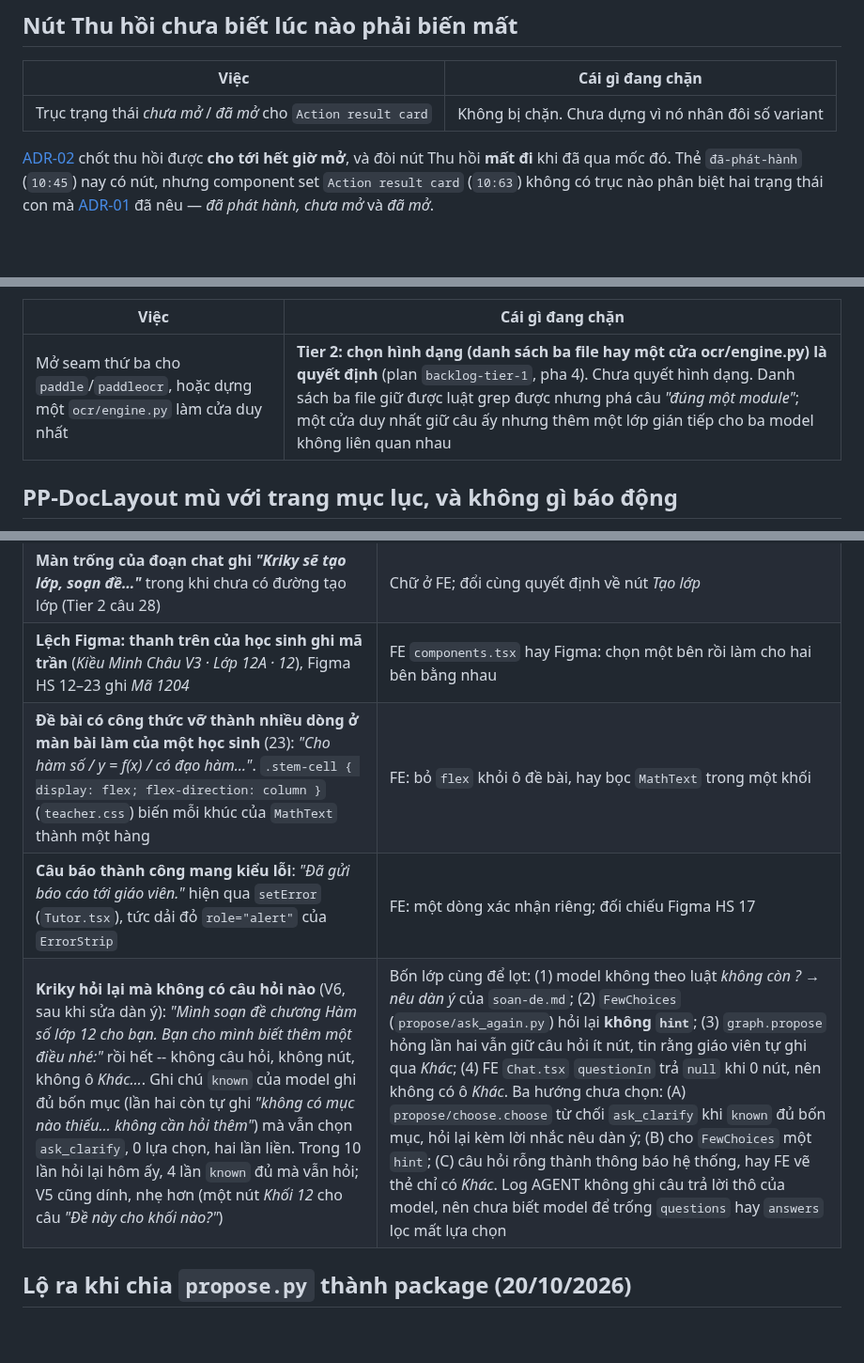
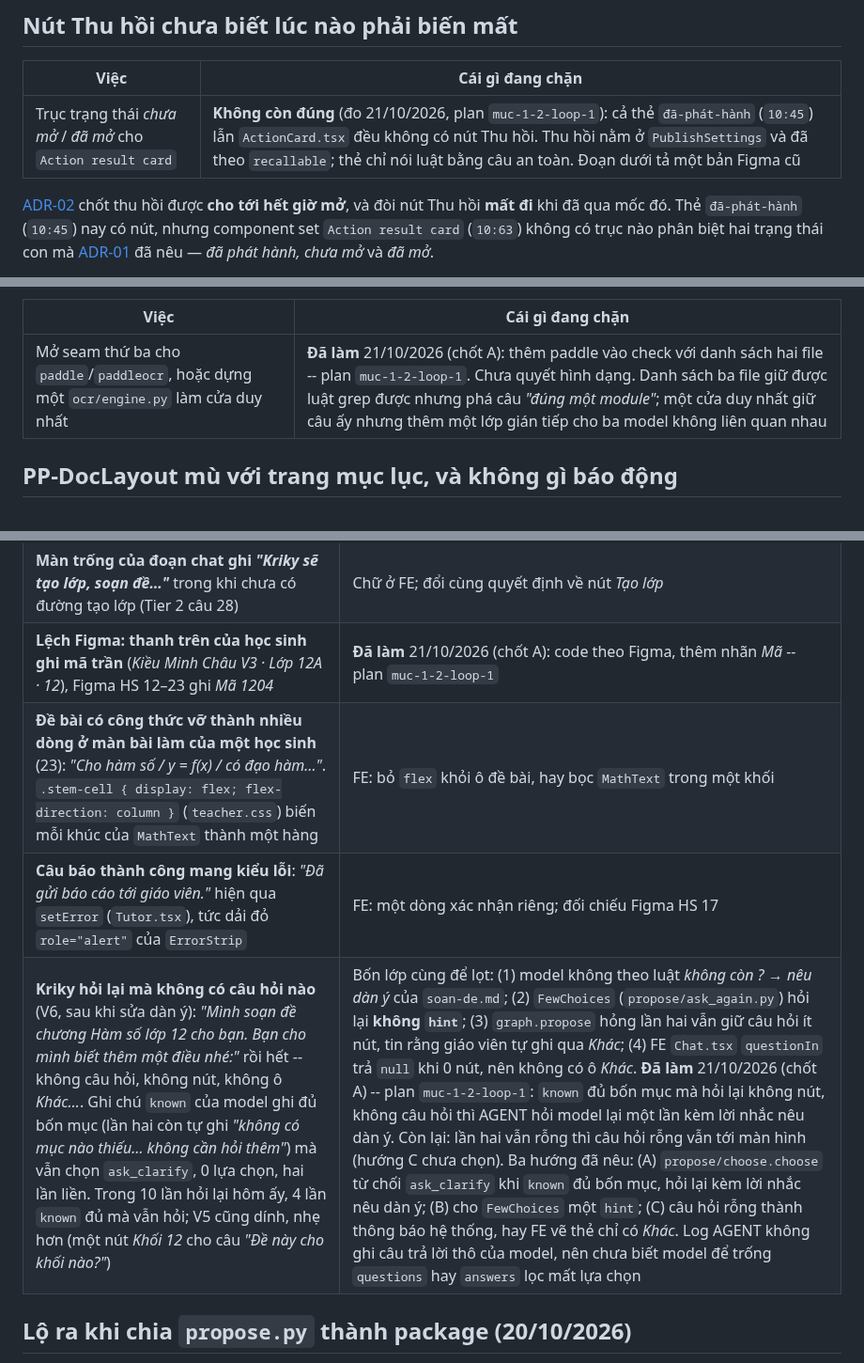
Before and after one commit to biabeogo147/AI-Assessment-and-Feedback-Assistant, a Markdown page: docs/plans/backlog.md, 3 parts joined by grey strips. Shown at 94% size. Rendered like a GitHub page; blank space fills up the shorter version.

```diff
--- a/docs/plans/backlog.md
+++ b/docs/plans/backlog.md
@@ -167,7 +167,7 @@ chỉ hiện một lần, hậu ký ADR-13 và [ADR-36](../decisions/adr-36-dang
 
 | Việc | Cái gì đang chặn |
 | --- | --- |
-| Trục trạng thái *chưa mở* / *đã mở* cho `Action result card` | Không bị chặn. Chưa dựng vì nó nhân đôi số variant |
+| Trục trạng thái *chưa mở* / *đã mở* cho `Action result card` | **Không còn đúng** (đo 21/10/2026, plan `muc-1-2-loop-1`): cả thẻ `đã-phát-hành` (`10:45`) lẫn `ActionCard.tsx` đều không có nút Thu hồi. Thu hồi nằm ở `PublishSettings` và đã theo `recallable`; thẻ chỉ nói luật bằng câu an toàn. Đoạn dưới tả một bản Figma cũ |
 
 [ADR-02](../decisions/adr-02-phat-hanh-va-cua-so-thu-hoi.md) chốt thu hồi được **cho tới hết giờ mở**,
 và đòi nút Thu hồi **mất đi** khi đã qua mốc đó. Thẻ `đã-phát-hành` (`10:45`) nay có nút, nhưng
@@ -490,7 +490,7 @@ chặn; thứ còn thiếu là luật *một module* của check.
 
 | Việc | Cái gì đang chặn |
 | --- | --- |
-| Mở seam thứ ba cho `paddle`/`paddleocr`, hoặc dựng một `ocr/engine.py` làm cửa duy nhất | **Tier 2: chọn hình dạng (danh sách ba file hay một cửa ocr/engine.py) là quyết định** (plan `backlog-tier-1`, pha 4). Chưa quyết hình dạng. Danh sách ba file giữ được luật grep được nhưng phá câu *"đúng một module"*; một cửa duy nhất giữ câu ấy nhưng thêm một lớp gián tiếp cho ba model không liên quan nhau |
+| Mở seam thứ ba cho `paddle`/`paddleocr`, hoặc dựng một `ocr/engine.py` làm cửa duy nhất | **Đã làm** 21/10/2026 (chốt A): thêm paddle vào check với danh sách hai file -- plan `muc-1-2-loop-1`. Chưa quyết hình dạng. Danh sách ba file giữ được luật grep được nhưng phá câu *"đúng một module"*; một cửa duy nhất giữ câu ấy nhưng thêm một lớp gián tiếp cho ba model không liên quan nhau |
 
 ## PP-DocLayout mù với trang mục lục, và không gì báo động
 
@@ -864,10 +864,10 @@ Plan `2026-10-20-end-to-end-manual-script-plan.md`. Biên bản:
 | **Công thức trong mục kiến thức không dựng hình**: cột *MỤC KIẾN THỨC* ở *Ngân hàng câu hỏi*, dòng phụ của panel sửa câu ngân hàng, dòng phụ mỗi hàng của hộp *Thêm câu từ ngân hàng* (`BankPicker.tsx`), và nhãn biểu đồ *TỈ LỆ BÀI SAI THEO MỤC KIẾN THỨC* ở *Bảng theo dõi* hiện nguyên `$f'(x)$` | FE: mục kiến thức đi qua chữ thường, không qua `MathText` |
 | **Học sinh không sai câu nào vẫn có link *Xem lại phần chữa các câu sai*** ở màn xem điểm (Dũng, 6,0/6) | FE `Result.tsx`; mở ra thì màn trợ lý ghi *Bài này không có câu nào sai.* |
 | **Màn trống của đoạn chat ghi *"Kriky sẽ tạo lớp, soạn đề…"*** trong khi chưa có đường tạo lớp (Tier 2 câu 28) | Chữ ở FE; đổi cùng quyết định về nút *Tạo lớp* |
-| **Lệch Figma: thanh trên của học sinh ghi mã trần** (*Kiều Minh Châu V3 · Lớp 12A · 12*), Figma HS 12–23 ghi *Mã 1204* | FE `components.tsx` hay Figma: chọn một bên rồi làm cho hai bên bằng nhau |
+| **Lệch Figma: thanh trên của học sinh ghi mã trần** (*Kiều Minh Châu V3 · Lớp 12A · 12*), Figma HS 12–23 ghi *Mã 1204* | **Đã làm** 21/10/2026 (chốt A): code theo Figma, thêm nhãn *Mã* -- plan `muc-1-2-loop-1` |
 | **Đề bài có công thức vỡ thành nhiều dòng ở màn bài làm của một học sinh** (23): *"Cho hàm số / y = f(x) / có đạo hàm…"*. `.stem-cell { display: flex; flex-direction: column }` (`teacher.css`) biến mỗi khúc của `MathText` thành một hàng | FE: bỏ `flex` khỏi ô đề bài, hay bọc `MathText` trong một khối |
 | **Câu báo thành công mang kiểu lỗi**: *"Đã gửi báo cáo tới giáo viên."* hiện qua `setError` (`Tutor.tsx`), tức dải đỏ `role="alert"` của `ErrorStrip` | FE: một dòng xác nhận riêng; đối chiếu Figma HS 17 |
-| **Kriky hỏi lại mà không có câu hỏi nào** (V6, sau khi sửa dàn ý): *"Mình soạn đề chương Hàm số lớp 12 cho bạn. Bạn cho mình biết thêm một điều nhé:"* rồi hết -- không câu hỏi, không nút, không ô *Khác…*. Ghi chú `known` của model ghi đủ bốn mục (lần hai còn tự ghi *"không có mục nào thiếu… không cần hỏi thêm"*) mà vẫn chọn `ask_clarify`, 0 lựa chọn, hai lần liền. Trong 10 lần hỏi lại hôm ấy, 4 lần `known` đủ mà vẫn hỏi; V5 cũng dính, nhẹ hơn (một nút *Khối 12* cho câu *"Đề này cho khối nào?"*) | Bốn lớp cùng để lọt: (1) model không theo luật *không còn ? → nêu dàn ý* của `soan-de.md`; (2) `FewChoices` (`propose/ask_again.py`) hỏi lại **không `hint`**; (3) `graph.propose` hỏng lần hai vẫn giữ câu hỏi ít nút, tin rằng giáo viên tự ghi qua *Khác*; (4) FE `Chat.tsx` `questionIn` trả `null` khi 0 nút, nên không có ô *Khác*. Ba hướng chưa chọn: (A) `propose/choose.choose` từ chối `ask_clarify` khi `known` đủ bốn mục, hỏi lại kèm lời nhắc nêu dàn ý; (B) cho `FewChoices` một `hint`; (C) câu hỏi rỗng thành thông báo hệ thống, hay FE vẽ thẻ chỉ có *Khác*. Log AGENT không ghi câu trả lời thô của model, nên chưa biết model để trống `questions` hay `answers` lọc mất lựa chọn |
+| **Kriky hỏi lại mà không có câu hỏi nào** (V6, sau khi sửa dàn ý): *"Mình soạn đề chương Hàm số lớp 12 cho bạn. Bạn cho mình biết thêm một điều nhé:"* rồi hết -- không câu hỏi, không nút, không ô *Khác…*. Ghi chú `known` của model ghi đủ bốn mục (lần hai còn tự ghi *"không có mục nào thiếu… không cần hỏi thêm"*) mà vẫn chọn `ask_clarify`, 0 lựa chọn, hai lần liền. Trong 10 lần hỏi lại hôm ấy, 4 lần `known` đủ mà vẫn hỏi; V5 cũng dính, nhẹ hơn (một nút *Khối 12* cho câu *"Đề này cho khối nào?"*) | Bốn lớp cùng để lọt: (1) model không theo luật *không còn ? → nêu dàn ý* của `soan-de.md`; (2) `FewChoices` (`propose/ask_again.py`) hỏi lại **không `hint`**; (3) `graph.propose` hỏng lần hai vẫn giữ câu hỏi ít nút, tin rằng giáo viên tự ghi qua *Khác*; (4) FE `Chat.tsx` `questionIn` trả `null` khi 0 nút, nên không có ô *Khác*. **Đã làm** 21/10/2026 (chốt A) -- plan `muc-1-2-loop-1`: `known` đủ bốn mục mà hỏi lại không nút, không câu hỏi thì AGENT hỏi model lại một lần kèm lời nhắc nêu dàn ý. Còn lại: lần hai vẫn rỗng thì câu hỏi rỗng vẫn tới màn hình (hướng C chưa chọn). Ba hướng đã nêu: (A) `propose/choose.choose` từ chối `ask_clarify` khi `known` đủ bốn mục, hỏi lại kèm lời nhắc nêu dàn ý; (B) cho `FewChoices` một `hint`; (C) câu hỏi rỗng thành thông báo hệ thống, hay FE vẽ thẻ chỉ có *Khác*. Log AGENT không ghi câu trả lời thô của model, nên chưa biết model để trống `questions` hay `answers` lọc mất lựa chọn |
 
 ## Lộ ra khi chia `propose.py` thành package (20/10/2026)
 
```
Also changed, not shown: other parts of docs/plans/backlog.md (+32 -18 lines), docs/local-development.md (+9 -1 lines), 1 other file.
